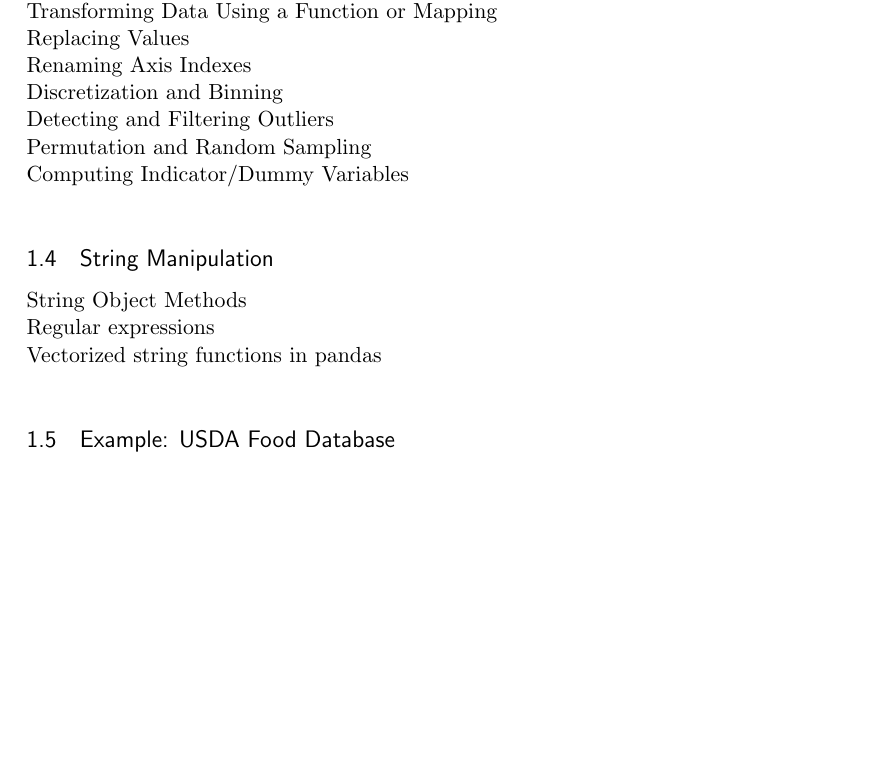
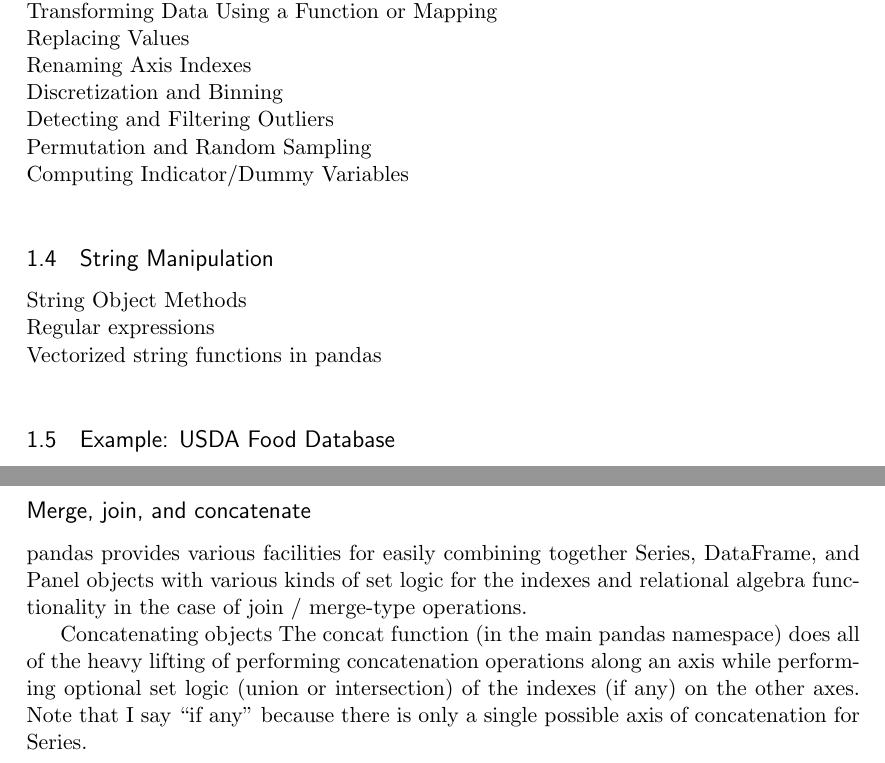
Before and after one commit to PyDataWorkshop/pandas-workshop, a LaTeX document (PartC-DataWrangling.tex): part of the page before the commit and two parts of pages 1 and 2 of 2 after it, the two joined at a grey line, cut so that both start at the same text, the shorter picture padded with empty space. Compiled offline with pdfLaTeX.

Commit message:
Update PartC-DataWrangling.tex

```diff
--- a/PartC-DataWrangling.tex
+++ b/PartC-DataWrangling.tex
@@ -65,4 +65,22 @@ Vectorized string functions in pandas\\
 %-------------------------------%
 \subsection{Example: USDA Food Database}
 
+
+%----------------------------------------------------------------------------%
+%----------------------------------------------------------------------------%
+\newpage
+\subsection*{Merge, join, and concatenate}
+
+%- http://pandas.pydata.org/pandas-docs/stable/merging.html
+pandas provides various facilities for easily combining together Series, DataFrame, and Panel objects with various kinds of set logic for the indexes and relational algebra
+functionality in the case of join / merge-type operations.
+
+
+%- MERGING DATA EXAMPLE
+%- http://stackoverflow.com/questions/14341805/pandas-merge-pd-merge-how-to-set-the-index-and-join
+
+
+Concatenating objects
+The concat function (in the main pandas namespace) does all of the heavy lifting of performing concatenation operations along an axis while performing optional set logic (union or intersection) of the indexes (if any) on the other axes. Note that I say “if any” because there is only a single possible axis of concatenation for Series.
+
 \end{document}
```
